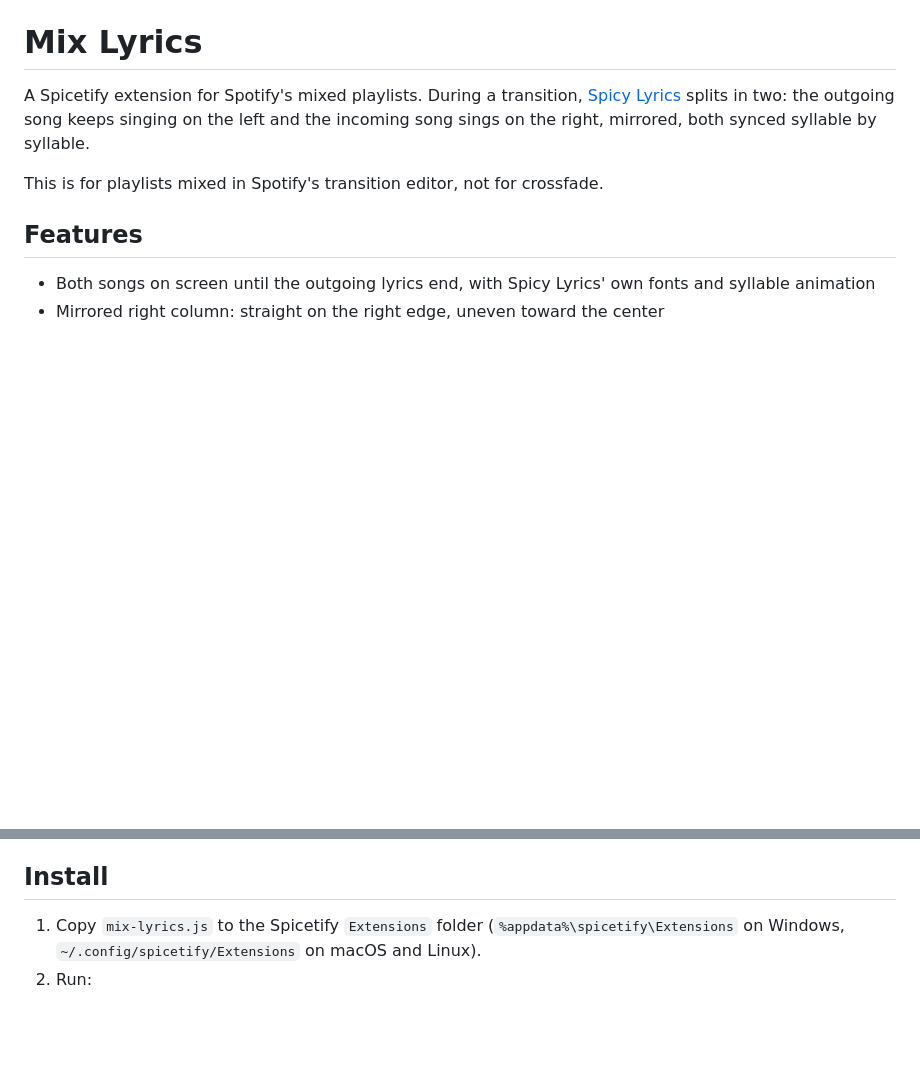
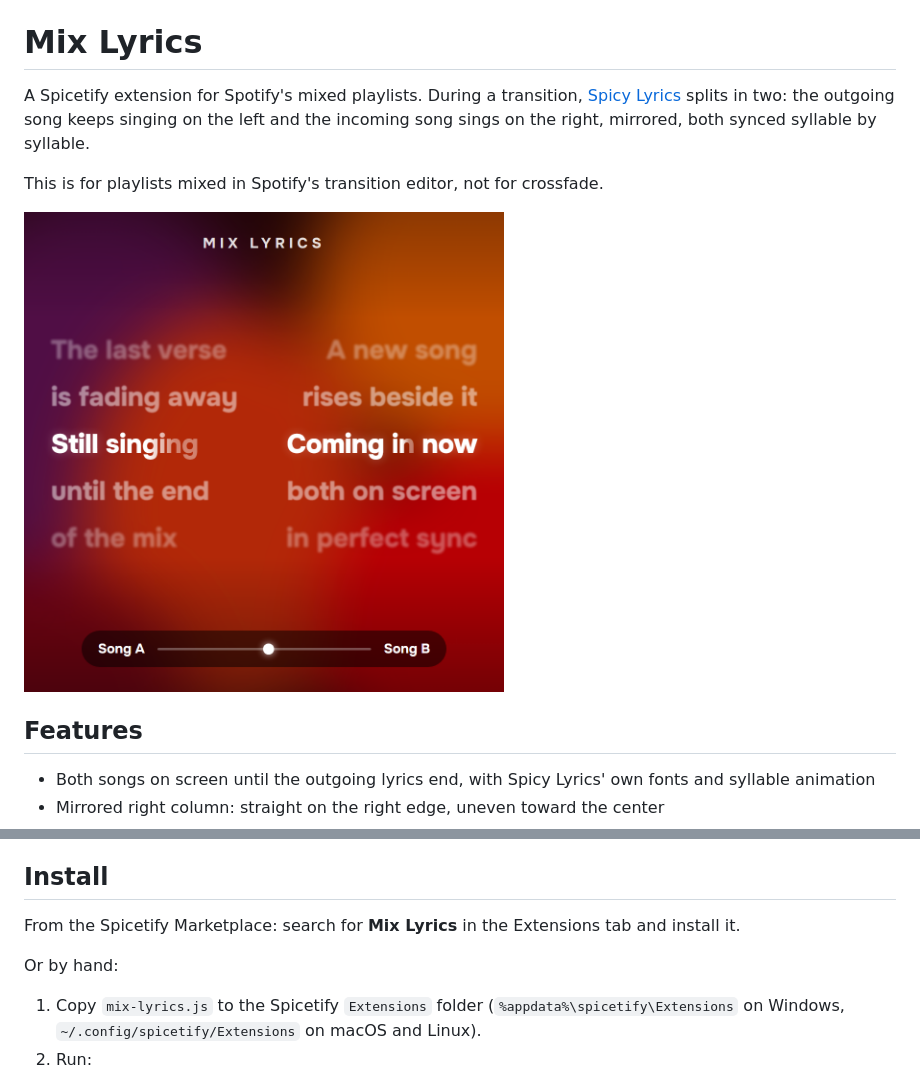
Before and after one commit to SrPictus/mix-lyrics, a Markdown page: README.md, 2 parts joined by grey strips. GitHub-like rendering; pictures changed too: preview.png (added); blank space fills up the shorter version.

Commit message:
Add Marketplace manifest and preview image

```diff
--- a/README.md
+++ b/README.md
@@ -3,6 +3,8 @@
 A Spicetify extension for Spotify's mixed playlists. During a transition, [Spicy Lyrics](https://github.com/Spikerko/spicy-lyrics) splits in two: the outgoing song keeps singing on the left and the incoming song sings on the right, mirrored, both synced syllable by syllable.
 
 This is for playlists mixed in Spotify's transition editor, not for crossfade.
+
+<img src="https://raw.githubusercontent.com/SrPictus/mix-lyrics/main/preview.png" alt="Illustration of two songs' lyrics side by side during a mix" width="480">
 
 ## Features
 
@@ -20,6 +22,10 @@ This is for playlists mixed in Spotify's transition editor, not for crossfade.
 - A playlist with transitions made in Spotify's mix editor
 
 ## Install
+
+From the Spicetify Marketplace: search for **Mix Lyrics** in the Extensions tab and install it.
+
+Or by hand:
 
 1. Copy `mix-lyrics.js` to the Spicetify `Extensions` folder (`%appdata%\spicetify\Extensions` on Windows, `~/.config/spicetify/Extensions` on macOS and Linux).
 2. Run:
```
Also changed, not shown: 1 other file.
